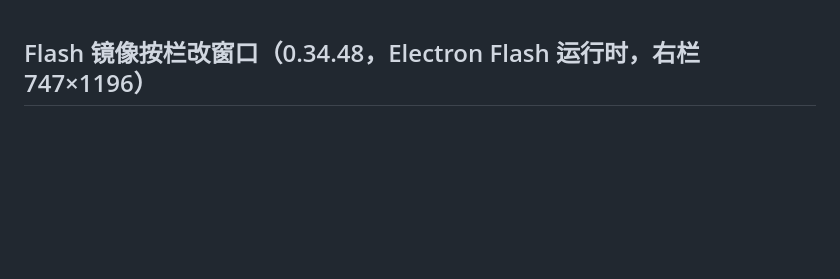
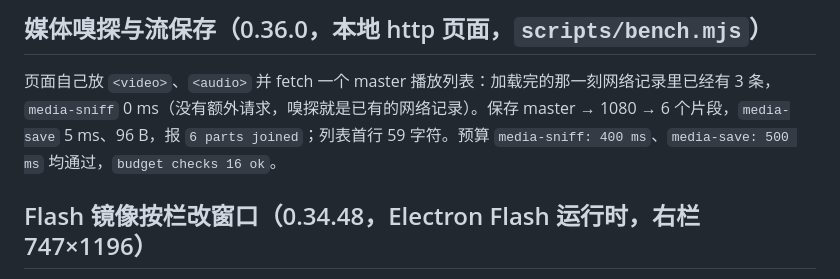
Before and after one commit to regrevia/dsh-inner-browser-use, a Markdown page: docs/BENCH.md, the part around the change. GitHub-like rendering; blank space fills up the shorter version.

Commit message:
bench 文档补 0.36.0 媒体嗅探与流保存实测

```diff
--- a/docs/BENCH.md
+++ b/docs/BENCH.md
@@ -1,3 +1,7 @@
+## 媒体嗅探与流保存（0.36.0，本地 http 页面，`scripts/bench.mjs`）
+
+页面自己放 `<video>`、`<audio>` 并 fetch 一个 master 播放列表：加载完的那一刻网络记录里已经有 3 条，`media-sniff` 0 ms（没有额外请求，嗅探就是已有的网络记录）。保存 master → 1080 → 6 个片段，`media-save` 5 ms、96 B，报 `6 parts joined`；列表首行 59 字符。预算 `media-sniff: 400 ms`、`media-save: 500 ms` 均通过，`budget checks 16 ok`。
+
 ## Flash 镜像按栏改窗口（0.34.48，Electron Flash 运行时，右栏 747×1196）
 
 Flash 路径原来采集一个固定的 1440×900 窗口，竖高右栏里上下留黑边。现在 `setViewport` 直接改窗口大小，采集源与栏同比例。
```
